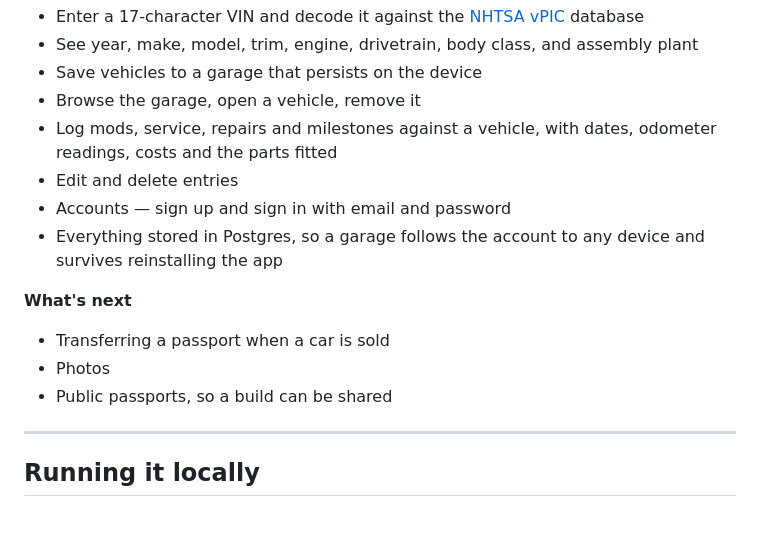
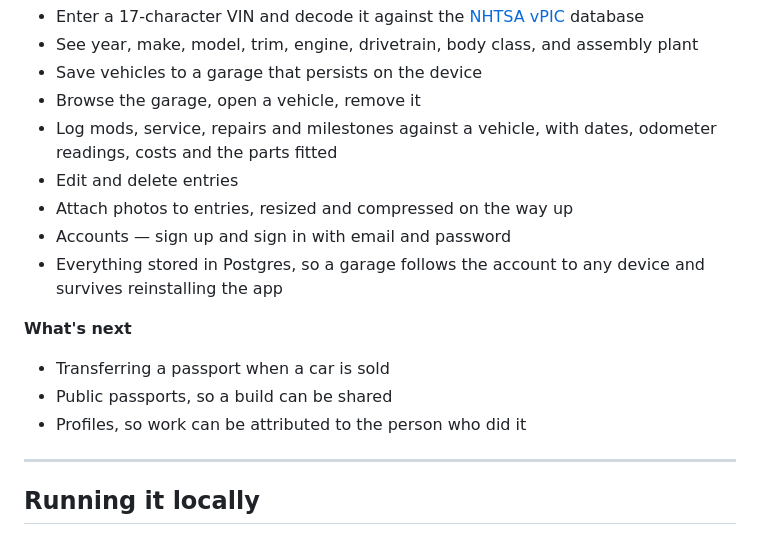
Before and after one commit to LeooJinn/Sonder, a Markdown page: README.md, the part around the change. Drawn GitHub-style.

Commit message:
Update README for photos

```diff
--- a/README.md
+++ b/README.md
@@ -28,6 +28,7 @@ Very early. This is being built in public, one working slice at a time.
 - Log mods, service, repairs and milestones against a vehicle, with dates,
   odometer readings, costs and the parts fitted
 - Edit and delete entries
+- Attach photos to entries, resized and compressed on the way up
 - Accounts — sign up and sign in with email and password
 - Everything stored in Postgres, so a garage follows the account to any
   device and survives reinstalling the app
@@ -35,8 +36,8 @@ Very early. This is being built in public, one working slice at a time.
 **What's next**
 
 - Transferring a passport when a car is sold
-- Photos
 - Public passports, so a build can be shared
+- Profiles, so work can be attributed to the person who did it
 
 ---
 
```
